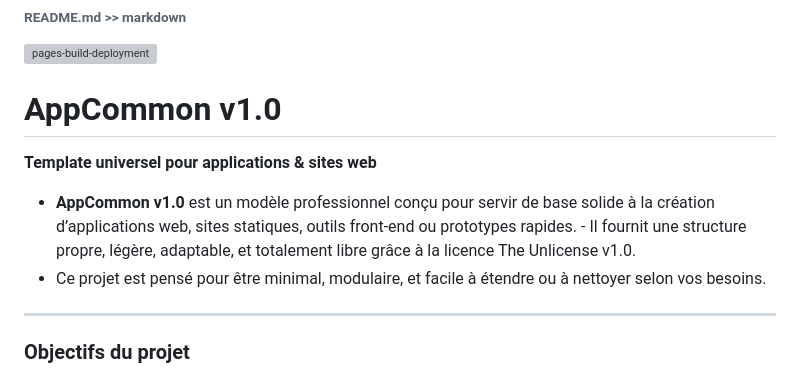
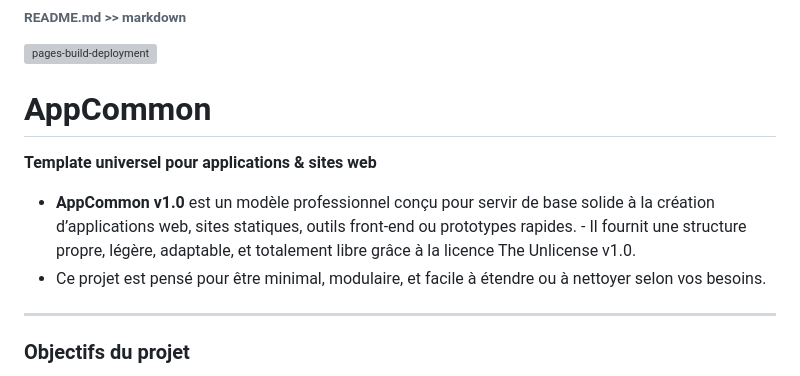
Before and after one commit to teremuhamblin/AppCommon, a Markdown page: README.md, the part around the change. GitHub-like rendering; grey boxes are pictures that could not be loaded.

```diff
--- a/README.md
+++ b/README.md
@@ -1,10 +1,10 @@
 ###### README.md >> markdown
 [![pages-build-deployment](https://github.com/teremuhamblin/AppCommon/actions/workflows/pages/pages-build-deployment/badge.svg)](https://github.com/teremuhamblin/AppCommon/actions/workflows/pages/pages-build-deployment)
-# AppCommon v1.0
+# AppCommon
 **Template universel pour applications & sites web**
 
 - **AppCommon v1.0** est un modèle professionnel conçu pour servir de base solide à la création d’applications web, sites statiques, outils front‑end ou prototypes rapides.  - Il fournit une structure propre, légère, adaptable, et totalement libre grâce à la licence The Unlicense v1.0.
-- Ce projet est pensé pour être minimal, modulaire, et facile à étendre ou à nettoyer selon vos besoins.
+ - Ce projet est pensé pour être minimal, modulaire, et facile à étendre ou à nettoyer selon vos besoins.
 
 ---
 
```
